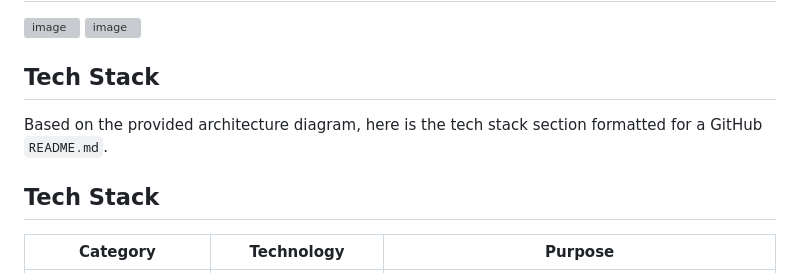
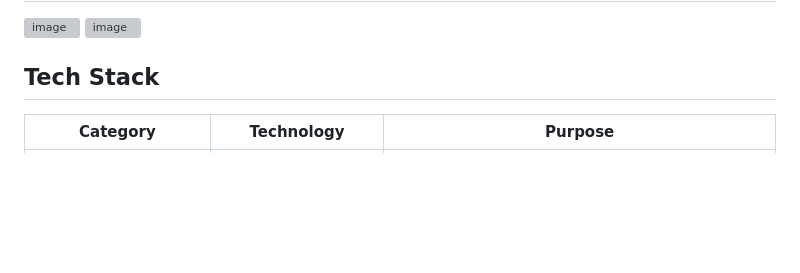
Before and after one commit to mathisree26/VoiceOPS_AI, a Markdown page: README.md, the part around the change. Rendered like a GitHub page; blank space fills up the shorter version; grey boxes are pictures that could not be loaded.

Commit message:
Clean up tech stack section in README.md
Removed redundant formatting for tech stack section.

```diff
--- a/README.md
+++ b/README.md
@@ -107,10 +107,6 @@ Polly then states the recommended next steps—roll back the deployment or upsca
 
 ## Tech Stack
 
-Based on the provided architecture diagram, here is the tech stack section formatted for a GitHub `README.md`.
-
-## Tech Stack
-
 | Category | Technology | Purpose |
 | --- | --- | --- |
 | **Frontend & Hosting** | **Amazon S3** | Hosts the static website files (HTML/CSS/JS) for the web application. |
```
